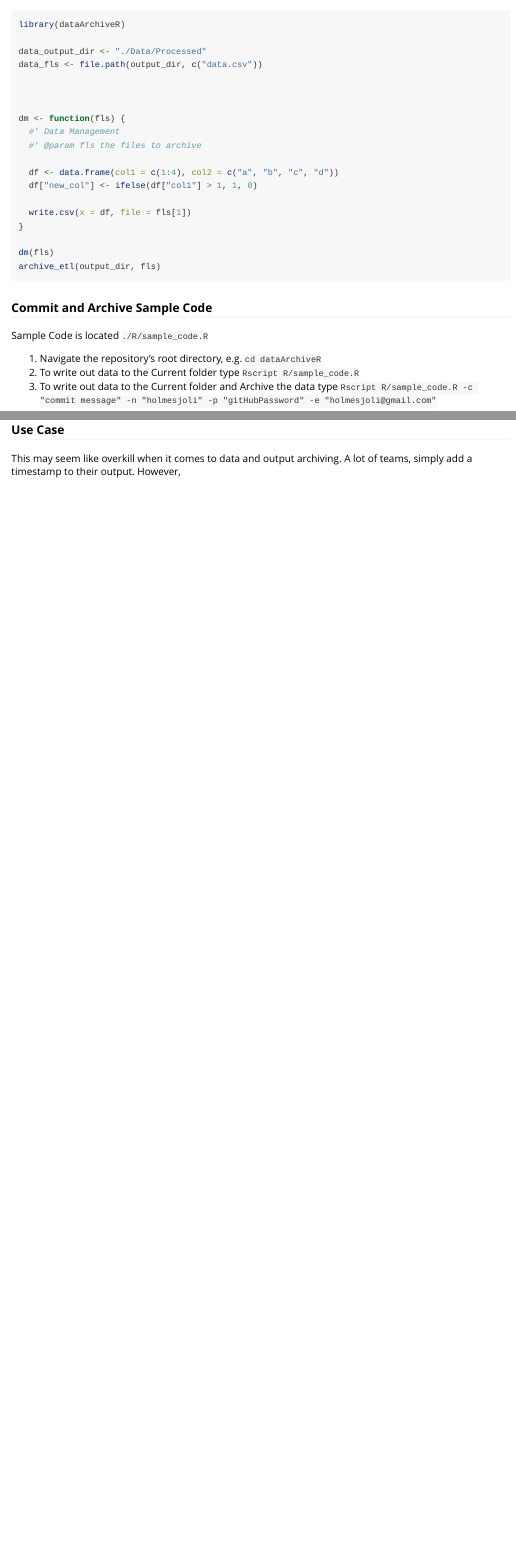
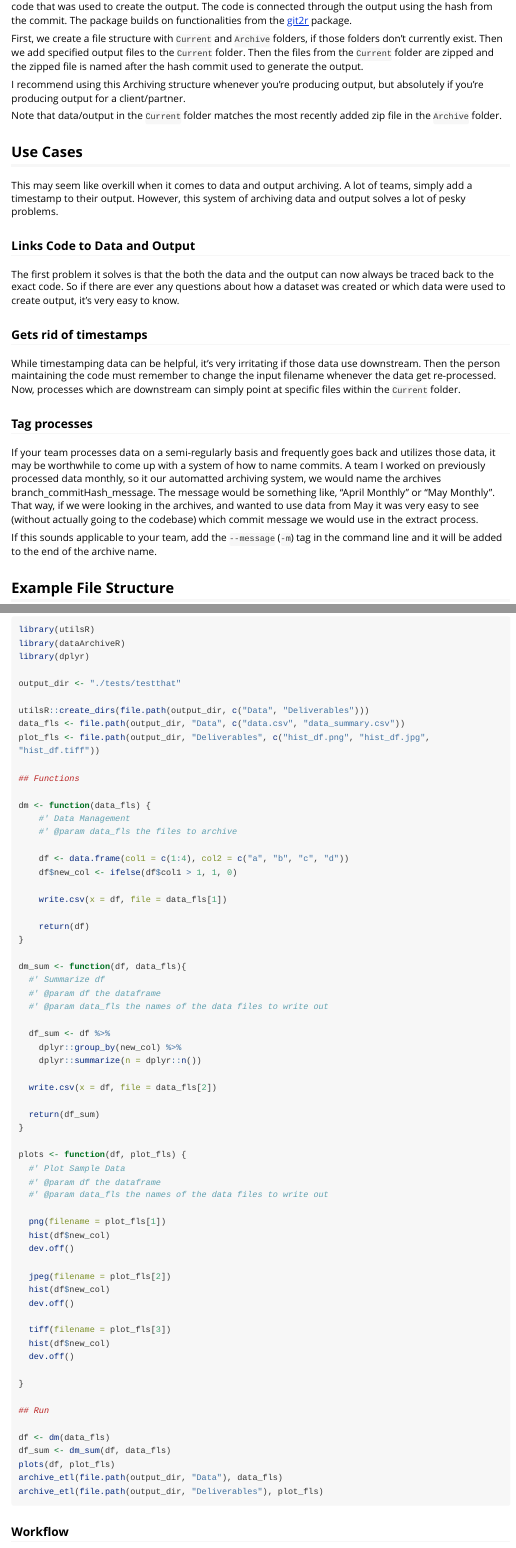
Before and after one commit to holmesjoli/archiveR, an R Markdown document (vignettes/dataArchiveR.Rmd): the page in a window 1100 px wide, from 1080 px down before the commit and from 520 px down after it, and a second part further down, joined at a grey line. Rendered offline with R 4.5, knitr and Pandoc, with nearby package versions; long lines of code are wrapped.

Commit message:
updated vignette

````diff
--- a/vignettes/dataArchiveR.Rmd
+++ b/vignettes/dataArchiveR.Rmd
@@ -30,7 +30,26 @@ I recommend using this Archiving structure whenever you're producing output, but
 
 Note that data/output in the `Current` folder matches the most recently added zip file in the `Archive` folder.
 
-### Example File Structure
+## Use Cases
+
+This may seem like overkill when it comes to data and output archiving. A lot of teams, simply add a timestamp to their output. However, this system of archiving data and output solves a lot of pesky problems.
+
+### Links Code to Data and Output
+
+The first problem it solves is that the both the data and the output can now always be traced back to the exact code. So if there are ever any questions about how a dataset was created or which data were used to create output, it's very easy to know.
+
+### Gets rid of timestamps
+
+While timestamping data can be helpful, it's very irritating if those data use downstream. Then the person maintaining the code must remember to change the input filename whenever the data get re-processed. Now, processes which are downstream can simply point at specific files within the `Current` folder.
+
+### Tag processes
+
+If your team processes data on a semi-regularly basis and frequently goes back and utilizes those data, it may be worthwhile to come up with a system of how to name commits. A team I worked on previously processed data monthly, so it our automatted archiving system, we would name the archives branch_commitHash_message. The message would be something like, "April Monthly" or "May Monthly". That way, if we were looking in the archives, and wanted to use data from May it was very easy to see (without actually going to the codebase) which commit message we would use in the extract process.
+
+If this sounds applicable to your team, add the `--message` (`-m`) tag in the command line and it will be added to the end of the archive name.
+
+
+## Example File Structure
 
 ```
 Data/
@@ -53,28 +77,74 @@ R/sample_code.R
 ```{r, eval = FALSE, echo = TRUE}
+library(utilsR)
 library(dataArchiveR)
+library(dplyr)
 
-data_output_dir <- "./Data/Processed"
-data_fls <- file.path(output_dir, c("data.csv"))
+output_dir <- "./tests/testthat"
+
+utilsR::create_dirs(file.path(output_dir, c("Data", "Deliverables")))
+data_fls <- file.path(output_dir, "Data", c("data.csv", "data_summary.csv"))
+plot_fls <- file.path(output_dir, "Deliverables", c("hist_df.png", "hist_df.jpg", "hist_df.tiff"))
+
+## Functions
+
+dm <- function(data_fls) {
+    #' Data Management
+    #' @param data_fls the files to archive
 
 
+    df <- data.frame(col1 = c(1:4), col2 = c("a", "b", "c", "d"))
+    df$new_col <- ifelse(df$col1 > 1, 1, 0)
 
-dm <- function(fls) {
-  #' Data Management
-  #' @param fls the files to archive
+    write.csv(x = df, file = data_fls[1])
 
-  df <- data.frame(col1 = c(1:4), col2 = c("a", "b", "c", "d"))
-  df["new_col"] <- ifelse(df["col1"] > 1, 1, 0)
-
-  write.csv(x = df, file = fls[1])
+    return(df)
 }
 
-dm(fls)
-archive_etl(output_dir, fls)
+dm_sum <- function(df, data_fls){
+  #' Summarize df
+  #' @param df the dataframe
+  #' @param data_fls the names of the data files to write out
+
+  df_sum <- df %>%
+    dplyr::group_by(new_col) %>%
+    dplyr::summarize(n = dplyr::n())
+
+  write.csv(x = df, file = data_fls[2])
+
+  return(df_sum)
+}
+
+plots <- function(df, plot_fls) {
+  #' Plot Sample Data
+  #' @param df the dataframe
+  #' @param data_fls the names of the data files to write out
+
+  png(filename = plot_fls[1])
+  hist(df$new_col)
+  dev.off()
+
+  jpeg(filename = plot_fls[2])
+  hist(df$new_col)
+  dev.off()
+
+  tiff(filename = plot_fls[3])
+  hist(df$new_col)
+  dev.off()
+
+}
+
+## Run
+
+df <- dm(data_fls)
+df_sum <- dm_sum(df, data_fls)
+plots(df, plot_fls)
+archive_etl(file.path(output_dir, "Data"), data_fls)
+archive_etl(file.path(output_dir, "Deliverables"), plot_fls)
 ```
 
-### Commit and Archive Sample Code
+### Workflow
 
-Sample Code is located `./R/sample_code.R`
+Develop codebase normally. Add and commit code to bitbucket/TFS and utlize pull requests. When it comes time to deliver content to a client/partner then use the dataArchiveR library. At this point the code should be code reviewed and tested and be ready to merge into master.
 
 1. Navigate the repository's root directory, e.g. `cd dataArchiveR`
 2. To write out data to the Current folder type `Rscript R/sample_code.R`
@@ -85,6 +155,7 @@ Sample Code is located `./R/sample_code.R`
 * Adding the `--add_branch` (`-b`) command is an optional argument. Including this command will add the branch name to the beginning of the archive zip filename.
 * Adding the `--add_message` (`-m`) command is an optional argument. Including this command will add the message to the end of the archive zip filename.
 
-### Use Case
+### Extract Data
 
-This may seem like overkill when it comes to data and output archiving. A lot of teams, simply add a timestamp to their output. However,
+```{r, eval = FALSE, echo = TRUE}
+```
````
Also changed, not shown: vignettes/dataArchiveR.Rmd (7 more changed lines).
